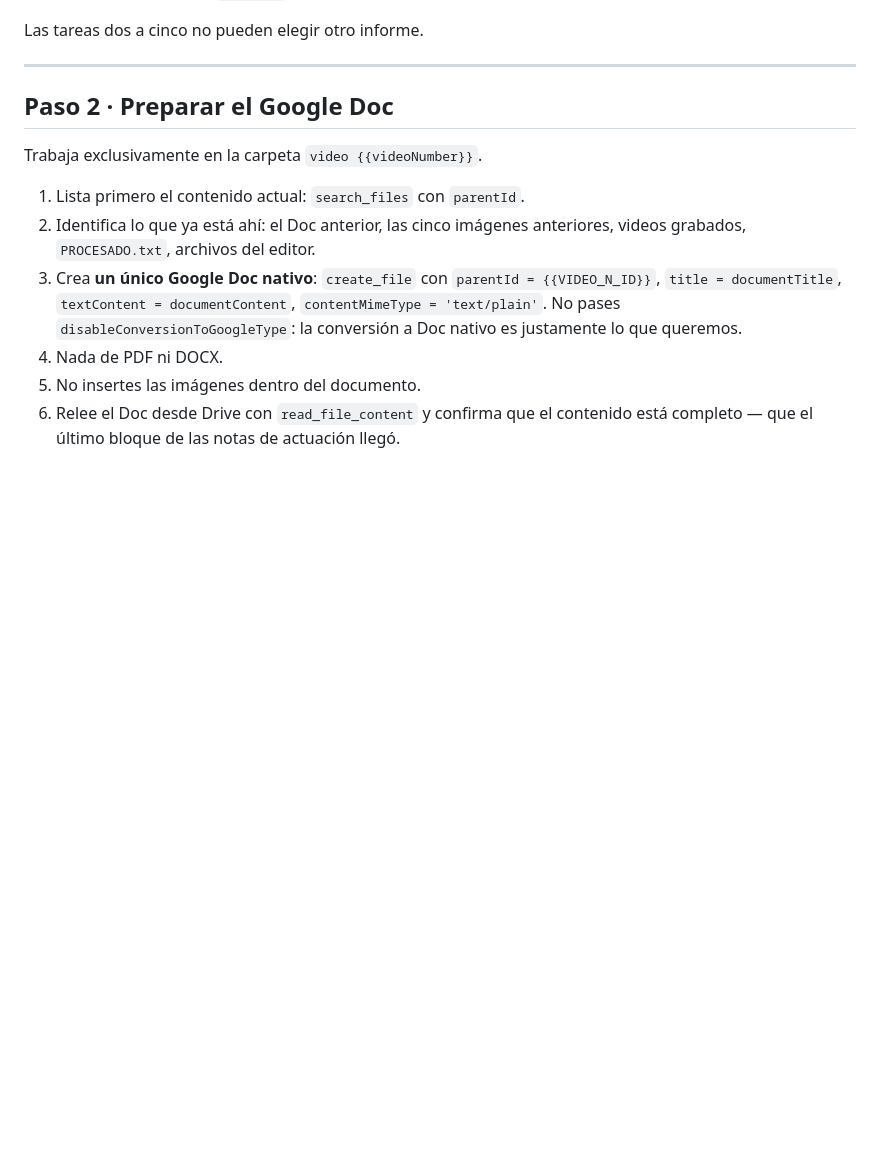
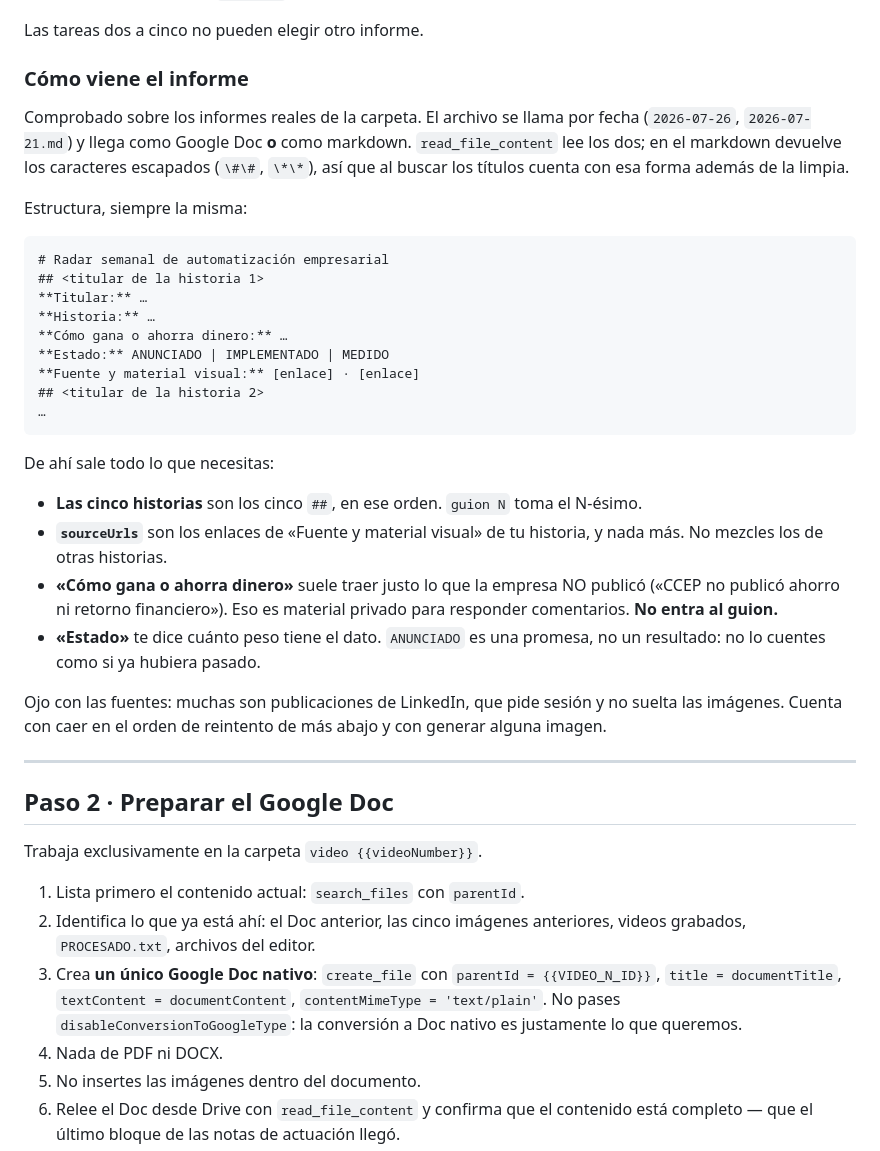
Before and after one commit to christan1402-rgb/Comunity-manger, a Markdown page: guiones-semanales/FASE-ENTREGA.md, the part around the change. GitHub-like rendering; blank space fills up the shorter version.

Commit message:
Documentar la estructura real del informe semanal
Leídos los dos informes que ya están en Procesados. La estructura es fija:
un `##` por historia, y dentro Titular, Historia, «Cómo gana o ahorra
dinero», Estado y «Fuente y material visual» con los enlaces.

Eso ancla tres cosas que antes quedaban al criterio de cada corrida: las
cinco historias son los cinco `##` en orden, `sourceUrls` son los enlaces de
«Fuente y material visual» de esa historia y no de otras, y el campo «Cómo
gana o ahorra dinero» es precisamente donde el informe dice lo que la
empresa no publicó — material privado que no entra al guion.

Dos detalles comprobados: el informe llega como Google Doc o como markdown y
`read_file_content` lee los dos, pero en el markdown devuelve los caracteres
escapados (`\#\#`), así que buscar los títulos tiene que contar con esa
forma. Y muchas fuentes son publicaciones de LinkedIn, que pide sesión y no
suelta las imágenes.

Co-Authored-By: Claude Opus 5 <noreply@anthropic.com>
Claude-Session: https://claude.ai/code/session_01JDX7Nbzh8zHbX6CAMWXzcJ

````diff
--- a/guiones-semanales/FASE-ENTREGA.md
+++ b/guiones-semanales/FASE-ENTREGA.md
@@ -176,6 +176,44 @@ prohibido, para que no se confunda con la correcta.
 9. Guarda en el estado: `reportId`, nombre, URL y las cinco historias.
 
 Las tareas dos a cinco no pueden elegir otro informe.
+
+### Cómo viene el informe
+
+Comprobado sobre los informes reales de la carpeta. El archivo se llama por
+fecha (`2026-07-26`, `2026-07-21.md`) y llega como Google Doc **o** como
+markdown. `read_file_content` lee los dos; en el markdown devuelve los
+caracteres escapados (`\#\#`, `\*\*`), así que al buscar los títulos cuenta con
+esa forma además de la limpia.
+
+Estructura, siempre la misma:
+
+```
+# Radar semanal de automatización empresarial
+## <titular de la historia 1>
+**Titular:** …
+**Historia:** …
+**Cómo gana o ahorra dinero:** …
+**Estado:** ANUNCIADO | IMPLEMENTADO | MEDIDO
+**Fuente y material visual:** [enlace] · [enlace]
+## <titular de la historia 2>
+…
+```
+
+De ahí sale todo lo que necesitas:
+
+- **Las cinco historias** son los cinco `##`, en ese orden. `guion N` toma el
+  N-ésimo.
+- **`sourceUrls`** son los enlaces de «Fuente y material visual» de tu historia,
+  y nada más. No mezcles los de otras historias.
+- **«Cómo gana o ahorra dinero»** suele traer justo lo que la empresa NO publicó
+  («CCEP no publicó ahorro ni retorno financiero»). Eso es material privado para
+  responder comentarios. **No entra al guion.**
+- **«Estado»** te dice cuánto peso tiene el dato. `ANUNCIADO` es una promesa, no
+  un resultado: no lo cuentes como si ya hubiera pasado.
+
+Ojo con las fuentes: muchas son publicaciones de LinkedIn, que pide sesión y no
+suelta las imágenes. Cuenta con caer en el orden de reintento de más abajo y con
+generar alguna imagen.
 
 ---
 
````
